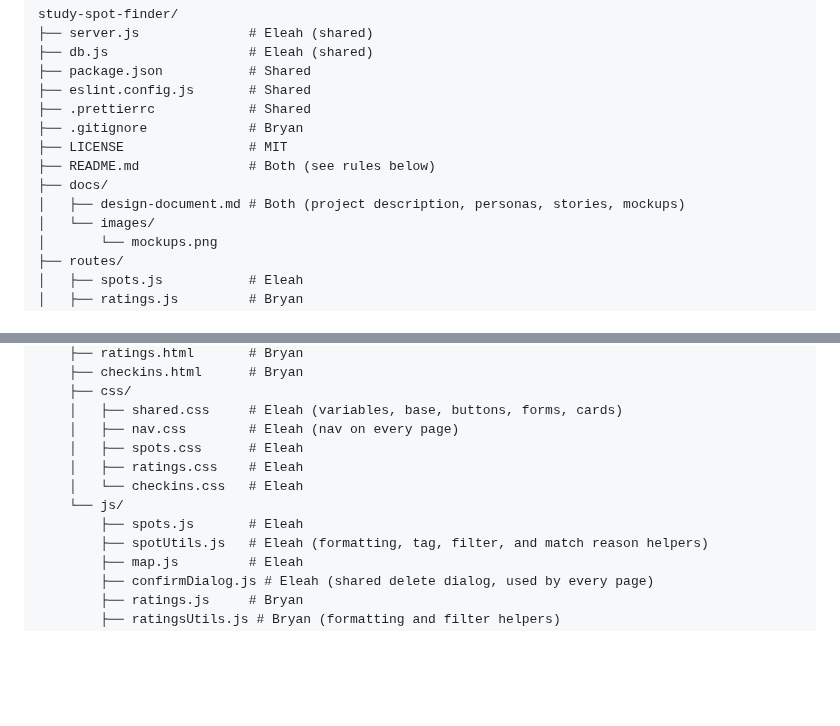
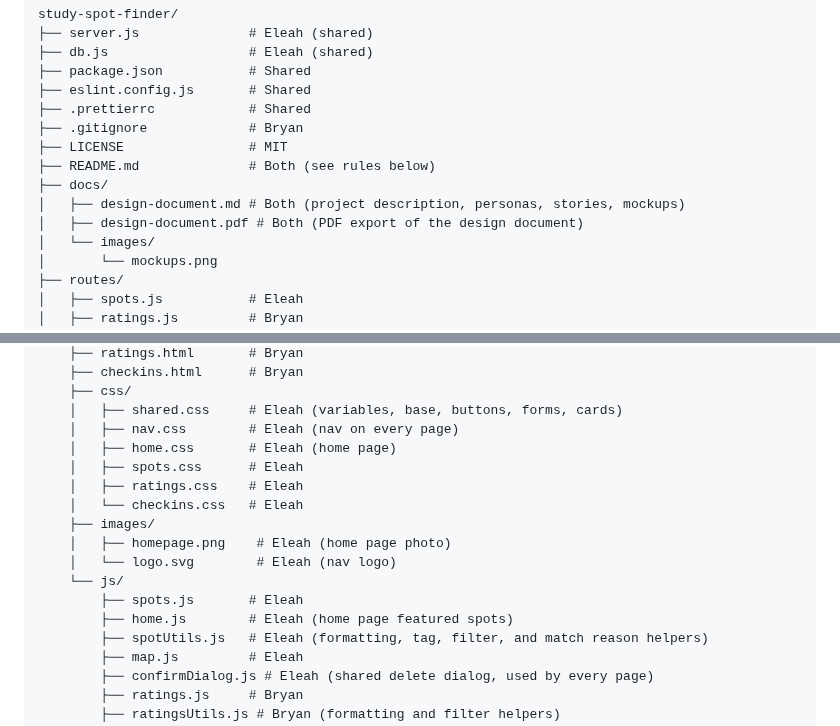
Before and after one commit to BryanSJamesDev/study-spot-finder, a Markdown page: README.md, 2 parts joined by grey strips. Rendered like a GitHub page; blank space fills up the shorter version.

Commit message:
added the home page, logo and design pdf files to the readme file structure

```diff
--- a/README.md
+++ b/README.md
@@ -56,6 +56,7 @@ Shared files (`server.js`, `db.js`, `package.json`, `public/index.html`, `public
     ├── README.md              # Both (see rules below)
     ├── docs/
     │   ├── design-document.md # Both (project description, personas, stories, mockups)
+    │   ├── design-document.pdf # Both (PDF export of the design document)
     │   └── images/
     │       └── mockups.png
     ├── routes/
@@ -93,11 +94,16 @@ Shared files (`server.js`, `db.js`, `package.json`, `public/index.html`, `public
         ├── css/
         │   ├── shared.css     # Eleah (variables, base, buttons, forms, cards)
         │   ├── nav.css        # Eleah (nav on every page)
+        │   ├── home.css       # Eleah (home page)
         │   ├── spots.css      # Eleah
         │   ├── ratings.css    # Eleah
         │   └── checkins.css   # Eleah
+        ├── images/
+        │   ├── homepage.png    # Eleah (home page photo)
+        │   └── logo.svg        # Eleah (nav logo)
         └── js/
             ├── spots.js       # Eleah
+            ├── home.js        # Eleah (home page featured spots)
             ├── spotUtils.js   # Eleah (formatting, tag, filter, and match reason helpers)
             ├── map.js         # Eleah
             ├── confirmDialog.js # Eleah (shared delete dialog, used by every page)
```
